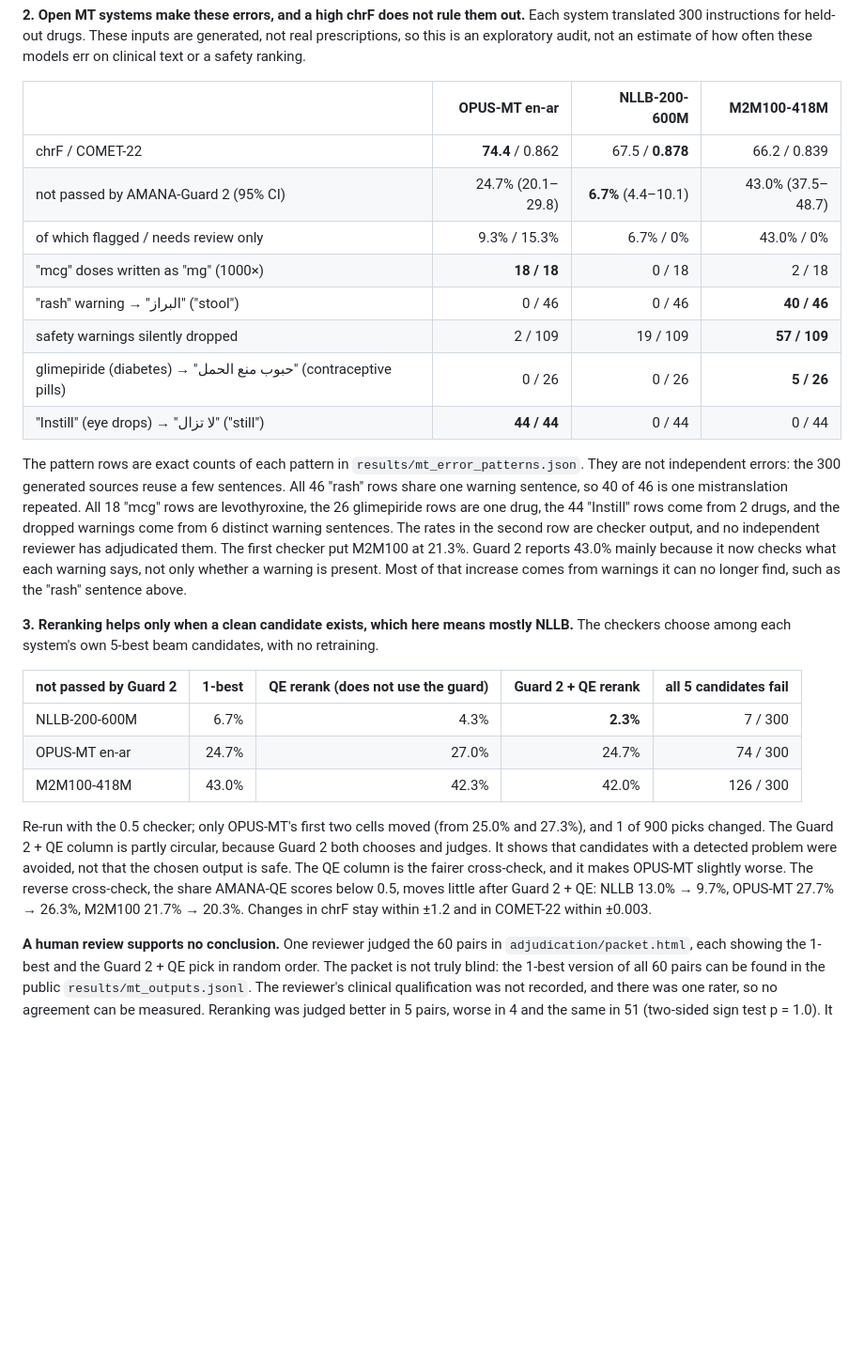
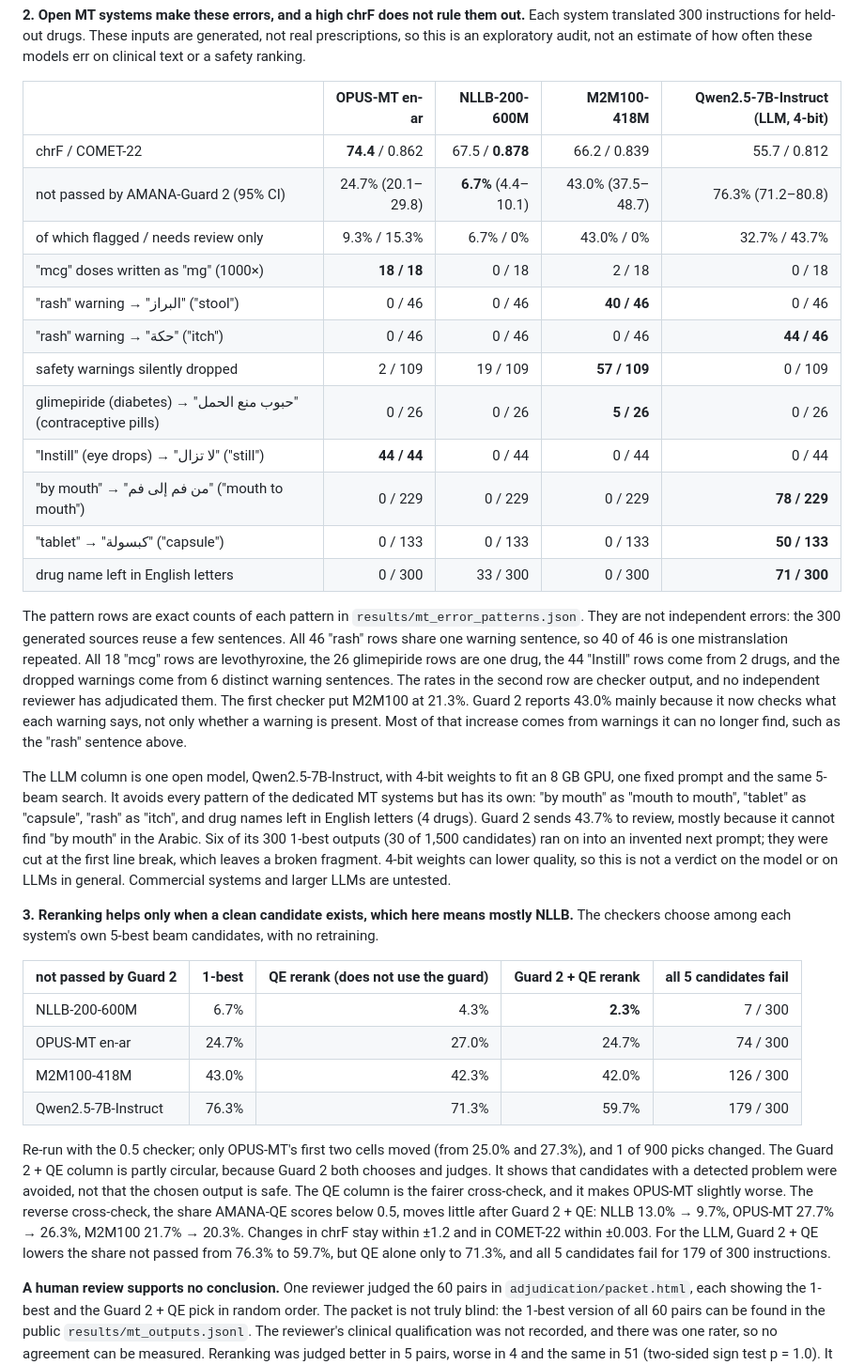
Before and after one commit to Momen-Ibrahim-Fawzy/AMANA-Medical-Translation-Safety, a Markdown page: README.md, the part around one of its changes. Shown at 94% size. GitHub-like rendering; blank space fills up the shorter version.

```diff
--- a/README.md
+++ b/README.md
@@ -109,16 +109,20 @@ The heatmap breaks the reworded test down by error type.
 300 instructions for held-out drugs. These inputs are generated, not real prescriptions, so this is an
 exploratory audit, not an estimate of how often these models err on clinical text or a safety ranking.
 
-| | OPUS-MT en-ar | NLLB-200-600M | M2M100-418M |
-|---|---:|---:|---:|
-| chrF / COMET-22 | **74.4** / 0.862 | 67.5 / **0.878** | 66.2 / 0.839 |
-| not passed by AMANA-Guard 2 (95% CI) | 24.7% (20.1–29.8) | **6.7%** (4.4–10.1) | 43.0% (37.5–48.7) |
-| of which flagged / needs review only | 9.3% / 15.3% | 6.7% / 0% | 43.0% / 0% |
-| "mcg" doses written as "mg" (1000×) | **18 / 18** | 0 / 18 | 2 / 18 |
-| "rash" warning → "البراز" ("stool") | 0 / 46 | 0 / 46 | **40 / 46** |
-| safety warnings silently dropped | 2 / 109 | 19 / 109 | **57 / 109** |
-| glimepiride (diabetes) → "حبوب منع الحمل" (contraceptive pills) | 0 / 26 | 0 / 26 | **5 / 26** |
-| "Instill" (eye drops) → "لا تزال" ("still") | **44 / 44** | 0 / 44 | 0 / 44 |
+| | OPUS-MT en-ar | NLLB-200-600M | M2M100-418M | Qwen2.5-7B-Instruct (LLM, 4-bit) |
+|---|---:|---:|---:|---:|
+| chrF / COMET-22 | **74.4** / 0.862 | 67.5 / **0.878** | 66.2 / 0.839 | 55.7 / 0.812 |
+| not passed by AMANA-Guard 2 (95% CI) | 24.7% (20.1–29.8) | **6.7%** (4.4–10.1) | 43.0% (37.5–48.7) | 76.3% (71.2–80.8) |
+| of which flagged / needs review only | 9.3% / 15.3% | 6.7% / 0% | 43.0% / 0% | 32.7% / 43.7% |
+| "mcg" doses written as "mg" (1000×) | **18 / 18** | 0 / 18 | 2 / 18 | 0 / 18 |
+| "rash" warning → "البراز" ("stool") | 0 / 46 | 0 / 46 | **40 / 46** | 0 / 46 |
+| "rash" warning → "حكة" ("itch") | 0 / 46 | 0 / 46 | 0 / 46 | **44 / 46** |
+| safety warnings silently dropped | 2 / 109 | 19 / 109 | **57 / 109** | 0 / 109 |
+| glimepiride (diabetes) → "حبوب منع الحمل" (contraceptive pills) | 0 / 26 | 0 / 26 | **5 / 26** | 0 / 26 |
+| "Instill" (eye drops) → "لا تزال" ("still") | **44 / 44** | 0 / 44 | 0 / 44 | 0 / 44 |
+| "by mouth" → "من فم إلى فم" ("mouth to mouth") | 0 / 229 | 0 / 229 | 0 / 229 | **78 / 229** |
+| "tablet" → "كبسولة" ("capsule") | 0 / 133 | 0 / 133 | 0 / 133 | **50 / 133** |
+| drug name left in English letters | 0 / 300 | 33 / 300 | 0 / 300 | **71 / 300** |
 
 The pattern rows are exact counts of each pattern in `results/mt_error_patterns.json`. They are not independent
 errors: the 300 generated sources reuse a few sentences. All 46 "rash" rows share one warning sentence, so 40 of 46 is
@@ -129,6 +133,14 @@ M2M100 at 21.3%. Guard 2 reports 43.0% mainly because it now checks what each wa
 whether a warning is present. Most of that increase comes from warnings it can no longer find, such as
 the "rash" sentence above.
 
+The LLM column is one open model, Qwen2.5-7B-Instruct, with 4-bit weights to fit an 8 GB GPU, one fixed prompt and the
+same 5-beam search. It avoids every pattern of the dedicated MT systems but has its own: "by mouth" as "mouth to
+mouth", "tablet" as "capsule", "rash" as "itch", and drug names left in English letters (4 drugs). Guard 2 sends 43.7% to
+review, mostly because it cannot find "by mouth" in the Arabic. Six of its 300 1-best outputs (30 of 1,500 candidates)
+ran on into an invented next prompt; they were cut at the first line break, which leaves a broken fragment. 4-bit
+weights can lower quality, so this is not a verdict on the model or on LLMs in general. Commercial systems and larger
+LLMs are untested.
+
 **3. Reranking helps only when a clean candidate exists, which here means mostly NLLB.** The checkers
 choose among each system's own 5-best beam candidates, with no retraining.
 
@@ -137,13 +149,15 @@ choose among each system's own 5-best beam candidates, with no retraining.
 | NLLB-200-600M | 6.7% | 4.3% | **2.3%** | 7 / 300 |
 | OPUS-MT en-ar | 24.7% | 27.0% | 24.7% | 74 / 300 |
 | M2M100-418M | 43.0% | 42.3% | 42.0% | 126 / 300 |
+| Qwen2.5-7B-Instruct | 76.3% | 71.3% | 59.7% | 179 / 300 |
 
 Re-run with the 0.5 checker; only OPUS-MT's first two cells moved (from 25.0% and 27.3%), and 1 of 900 picks changed.
 The Guard 2 + QE column is partly circular, because Guard 2 both chooses and judges. It shows that
 candidates with a detected problem were avoided, not that the chosen output is safe. The QE column is
 the fairer cross-check, and it makes OPUS-MT slightly worse. The reverse cross-check, the share AMANA-QE
 scores below 0.5, moves little after Guard 2 + QE: NLLB 13.0% → 9.7%, OPUS-MT 27.7% → 26.3%, M2M100 21.7%
-→ 20.3%. Changes in chrF stay within ±1.2 and in COMET-22 within ±0.003.
+→ 20.3%. Changes in chrF stay within ±1.2 and in COMET-22 within ±0.003. For the LLM, Guard 2 + QE lowers the share not
+passed from 76.3% to 59.7%, but QE alone only to 71.3%, and all 5 candidates fail for 179 of 300 instructions.
 
 **A human review supports no conclusion.** One reviewer judged the 60 pairs in `adjudication/packet.html`, each
 showing the 1-best and the Guard 2 + QE pick in random order. The packet is not truly blind: the 1-best version of all
```
Also changed, not shown: other parts of README.md (+1 -1 lines), docs/METHOD.md (+4 -2 lines), docs/REVIEWER_QA.md (+1 -1 lines), figures/mt_audit.png, 11 other files.
